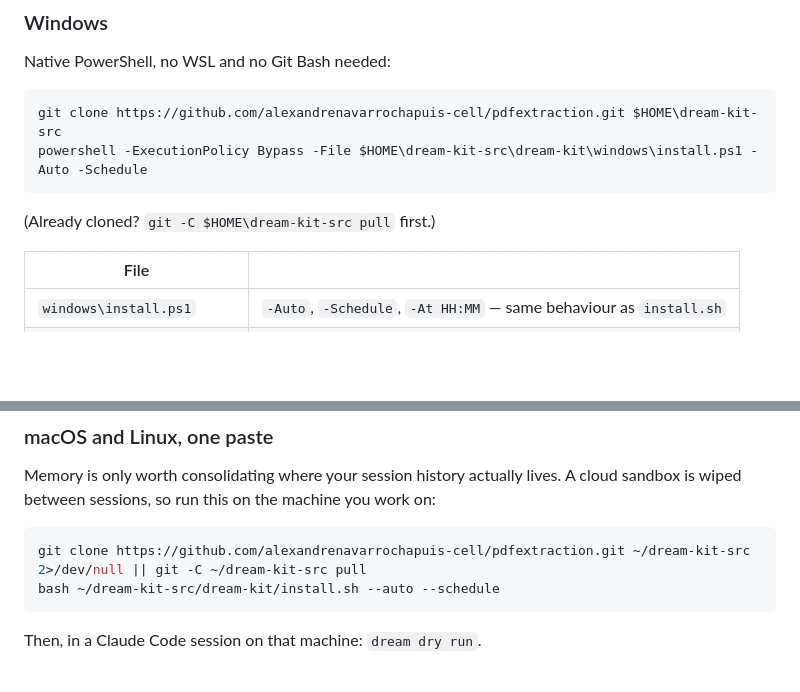
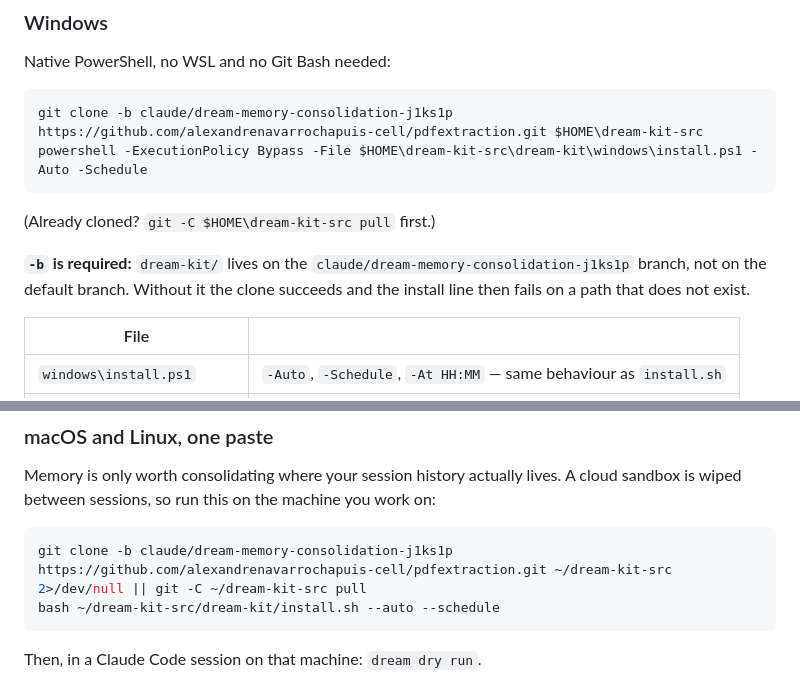
Before and after one commit to alexandrenavarrochapuis-cell/pdfextraction, a Markdown page: dream-kit/README.md, 2 parts joined by grey strips. Rendered like a GitHub page; blank space fills up the shorter version.

Commit message:
Document that dream-kit lives on a non-default branch
Both clone commands in the README targeted the default branch, which does
not contain dream-kit/ at all. The clone succeeded and the install line
that followed failed on a nonexistent path. Added -b to both, plus a note
saying why it is required.

Co-Authored-By: Claude Opus 5 <noreply@anthropic.com>

````diff
--- a/dream-kit/README.md
+++ b/dream-kit/README.md
@@ -26,11 +26,15 @@ replacing it.
 Native PowerShell, no WSL and no Git Bash needed:
 
 ```powershell
-git clone https://github.com/alexandrenavarrochapuis-cell/pdfextraction.git $HOME\dream-kit-src
+git clone -b claude/dream-memory-consolidation-j1ks1p https://github.com/alexandrenavarrochapuis-cell/pdfextraction.git $HOME\dream-kit-src
 powershell -ExecutionPolicy Bypass -File $HOME\dream-kit-src\dream-kit\windows\install.ps1 -Auto -Schedule
 ```
 
 (Already cloned? `git -C $HOME\dream-kit-src pull` first.)
+
+**`-b` is required:** `dream-kit/` lives on the `claude/dream-memory-consolidation-j1ks1p`
+branch, not on the default branch. Without it the clone succeeds and the
+install line then fails on a path that does not exist.
 
 | File | |
 | --- | --- |
@@ -53,7 +57,7 @@ A cloud sandbox is wiped between sessions, so run this on the machine you work
 on:
 
 ```bash
-git clone https://github.com/alexandrenavarrochapuis-cell/pdfextraction.git ~/dream-kit-src 2>/dev/null || git -C ~/dream-kit-src pull
+git clone -b claude/dream-memory-consolidation-j1ks1p https://github.com/alexandrenavarrochapuis-cell/pdfextraction.git ~/dream-kit-src 2>/dev/null || git -C ~/dream-kit-src pull
 bash ~/dream-kit-src/dream-kit/install.sh --auto --schedule
 ```
 
````
